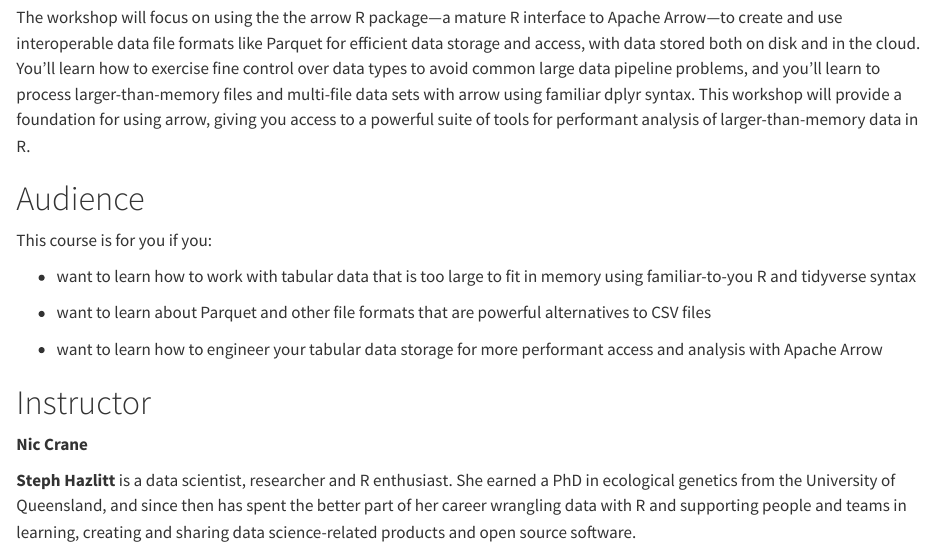
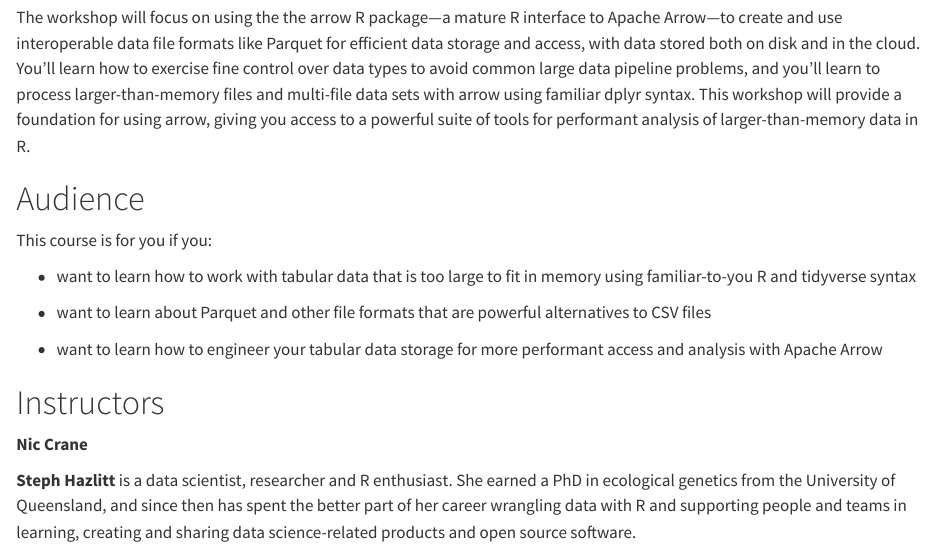
Before and after one commit to posit-conf-2023/workshops, a Quarto document (workshops/arrow/index.qmd): the page in a window 1100 px wide, from 270 px down. Rendered offline with R 4.5, knitr and Pandoc in place of Quarto, with nearby package versions.

Commit message:
use plural

```diff
--- a/workshops/arrow/index.qmd
+++ b/workshops/arrow/index.qmd
@@ -31,7 +31,7 @@
 -   want to learn how to engineer your tabular data storage for more performant access and analysis with Apache Arrow
 
 
-# Instructor
+# Instructors
 
 **Nic Crane**
 
```
